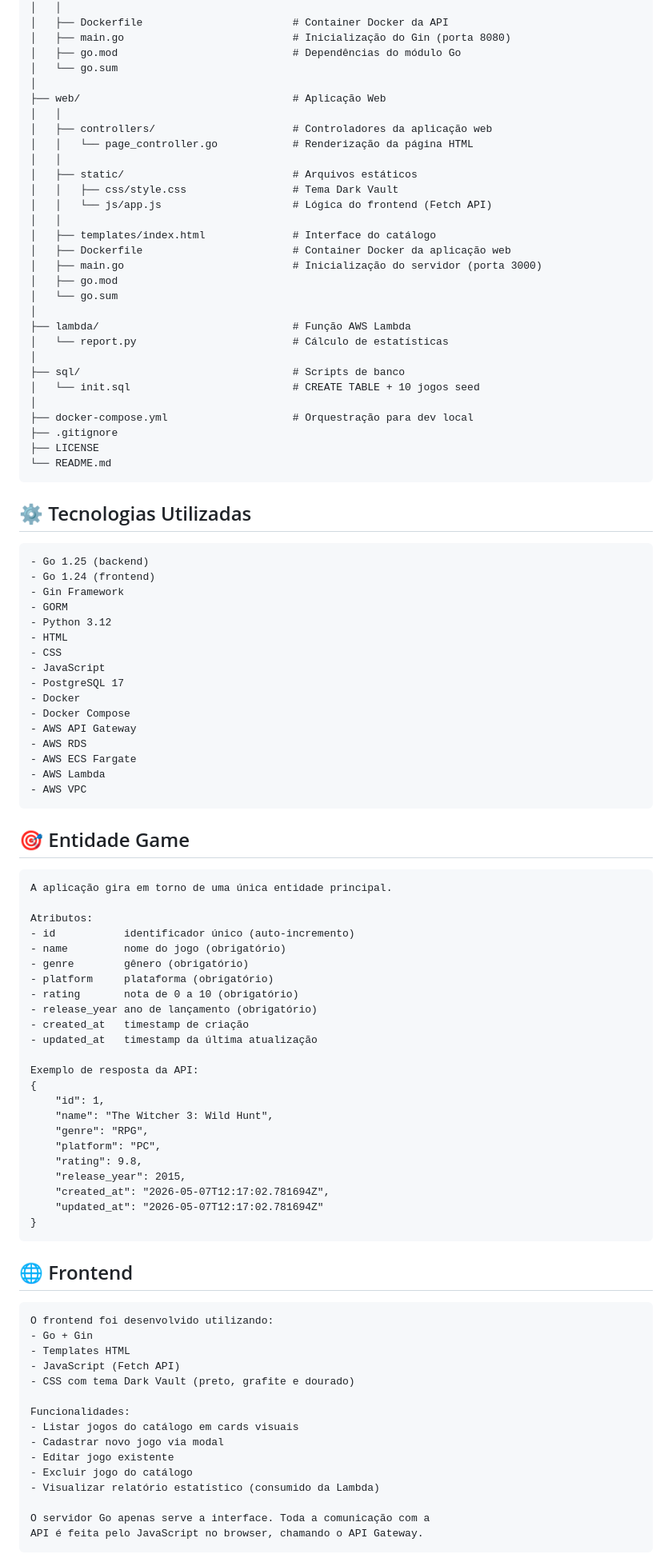
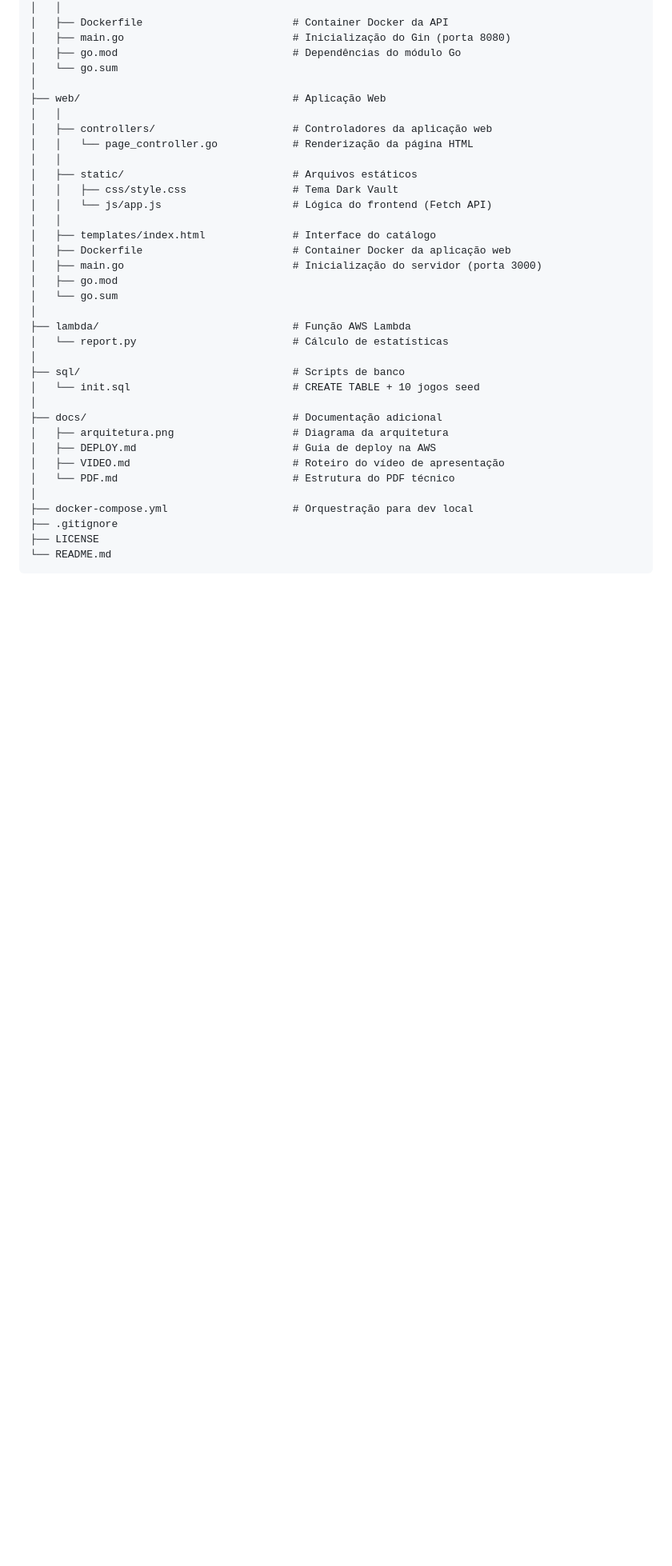
Before and after one commit to pedrohfz/aws-gamevault, a Markdown page: README.md, the part around one of its changes. Shown at 80% size. Drawn GitHub-style; blank space fills up the shorter version.

```diff
--- a/README.md
+++ b/README.md
@@ -85,71 +134,13 @@
     ├── sql/                                  # Scripts de banco
     │   └── init.sql                          # CREATE TABLE + 10 jogos seed
     │
+    ├── docs/                                 # Documentação adicional
+    │   ├── arquitetura.png                   # Diagrama da arquitetura
+    │   ├── DEPLOY.md                         # Guia de deploy na AWS
+    │   ├── VIDEO.md                          # Roteiro do vídeo de apresentação
+    │   └── PDF.md                            # Estrutura do PDF técnico
+    │
     ├── docker-compose.yml                    # Orquestração para dev local
     ├── .gitignore
     ├── LICENSE
     └── README.md
-
-## ⚙️ Tecnologias Utilizadas
-
-    - Go 1.25 (backend)
-    - Go 1.24 (frontend)
-    - Gin Framework
-    - GORM
-    - Python 3.12
-    - HTML
-    - CSS
-    - JavaScript
-    - PostgreSQL 17
-    - Docker
-    - Docker Compose
-    - AWS API Gateway
-    - AWS RDS
-    - AWS ECS Fargate
-    - AWS Lambda
-    - AWS VPC
-
-## 🎯 Entidade Game
-
-    A aplicação gira em torno de uma única entidade principal.
-
-    Atributos:
-    - id           identificador único (auto-incremento)
-    - name         nome do jogo (obrigatório)
-    - genre        gênero (obrigatório)
-    - platform     plataforma (obrigatório)
-    - rating       nota de 0 a 10 (obrigatório)
-    - release_year ano de lançamento (obrigatório)
-    - created_at   timestamp de criação
-    - updated_at   timestamp da última atualização
-
-    Exemplo de resposta da API:
-    {
-        "id": 1,
-        "name": "The Witcher 3: Wild Hunt",
-        "genre": "RPG",
-        "platform": "PC",
-        "rating": 9.8,
-        "release_year": 2015,
-        "created_at": "2026-05-07T12:17:02.781694Z",
-        "updated_at": "2026-05-07T12:17:02.781694Z"
-    }
-
-## 🌐 Frontend
-
-    O frontend foi desenvolvido utilizando:
-    - Go + Gin
-    - Templates HTML
-    - JavaScript (Fetch API)
-    - CSS com tema Dark Vault (preto, grafite e dourado)
-
-    Funcionalidades:
-    - Listar jogos do catálogo em cards visuais
-    - Cadastrar novo jogo via modal
-    - Editar jogo existente
-    - Excluir jogo do catálogo
-    - Visualizar relatório estatístico (consumido da Lambda)
-
-    O servidor Go apenas serve a interface. Toda a comunicação com a
-    API é feita pelo JavaScript no browser, chamando o API Gateway.
-
```
Also changed, not shown: other parts of README.md (+136 -51 lines), docs/arquitetura.png (added).
